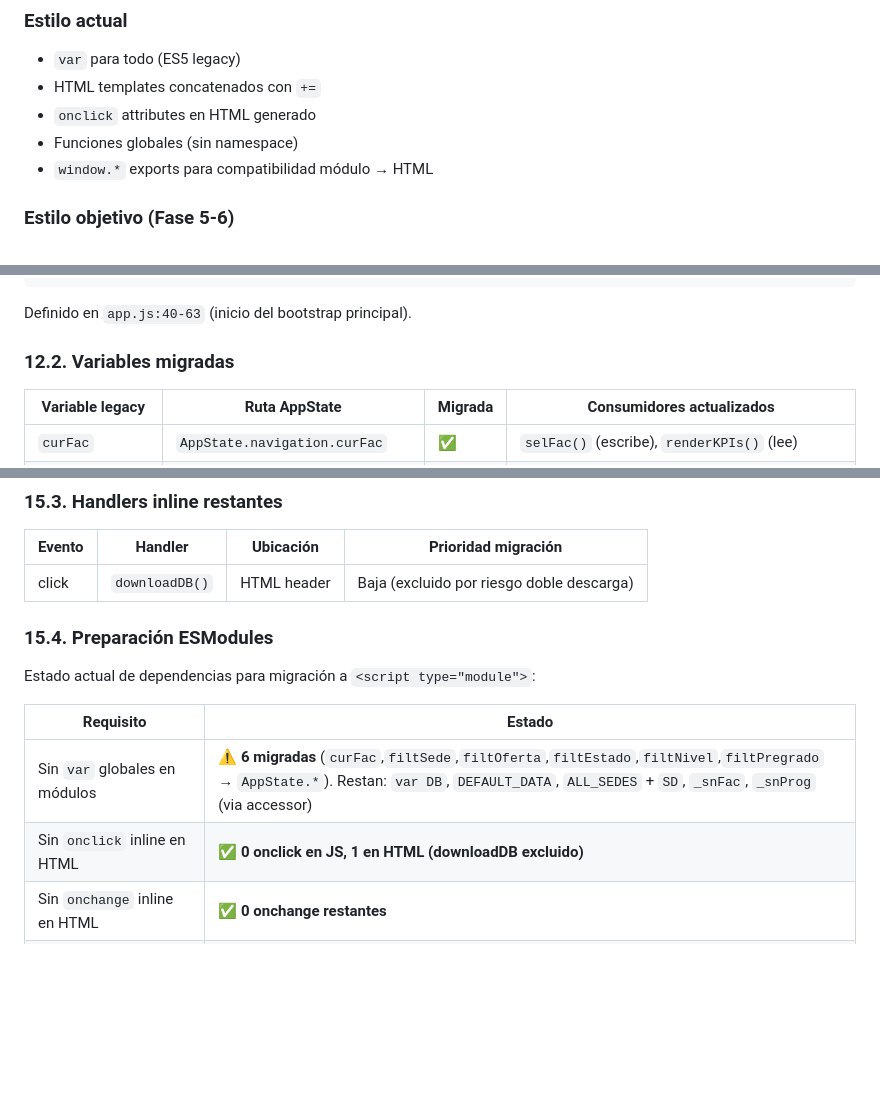
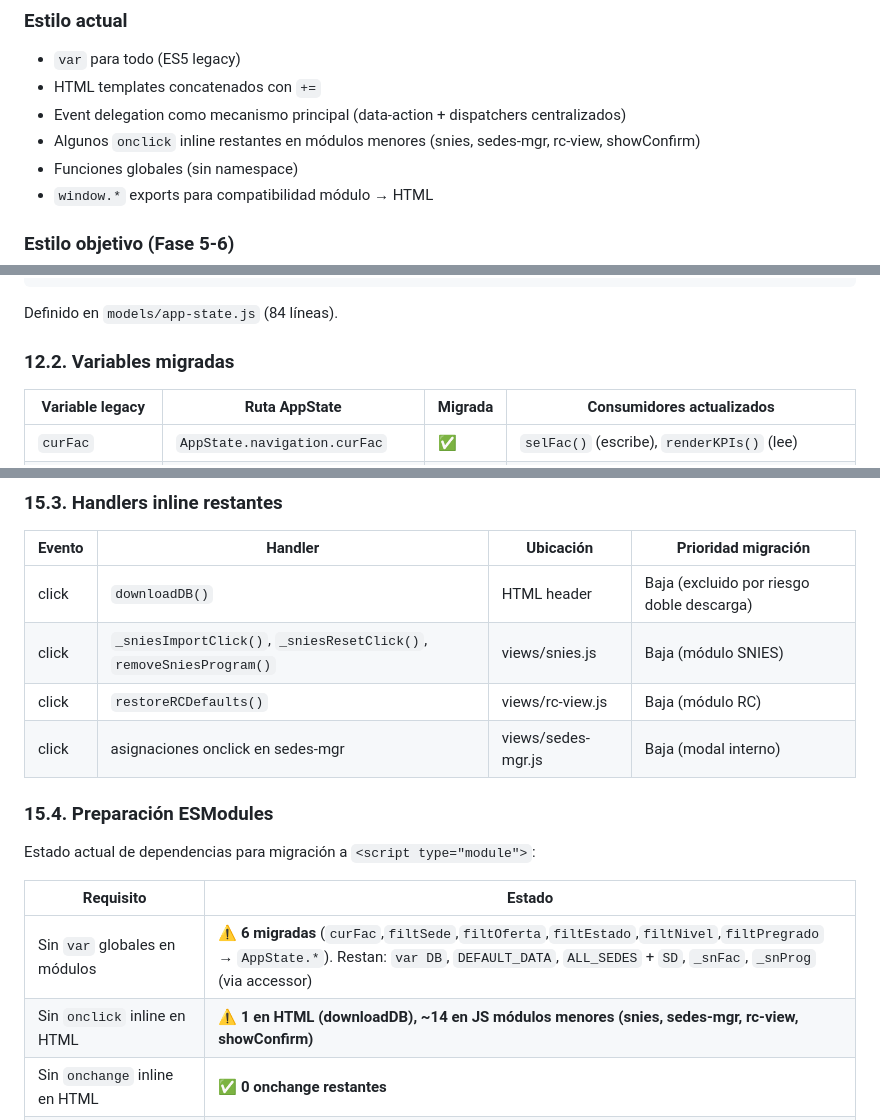
Before and after one commit to Andy-453/Pasantia, a Markdown page: docs/architecture.md, 3 parts joined by grey strips. Drawn GitHub-style; blank space fills up the shorter version.

````diff
--- a/docs/architecture.md
+++ b/docs/architecture.md
@@ -504,7 +539,8 @@ Todo se ejecuta al cargar app.js. Si se migra a ESModules, `type="module"` tiene
 ### Estilo actual
 - `var` para todo (ES5 legacy)
 - HTML templates concatenados con `+=`
-- `onclick` attributes en HTML generado
+- Event delegation como mecanismo principal (data-action + dispatchers centralizados)
+- Algunos `onclick` inline restantes en módulos menores (snies, sedes-mgr, rc-view, showConfirm)
 - Funciones globales (sin namespace)
 - `window.*` exports para compatibilidad módulo → HTML
 
@@ -548,7 +584,7 @@ window.AppState = {
 };
 ```
 
-Definido en `app.js:40-63` (inicio del bootstrap principal).
+Definido en `models/app-state.js` (84 líneas).
 
 ### 12.2. Variables migradas
 
@@ -844,6 +879,9 @@ Se removió `onclick`/`onchange` de todos los elementos con `data-action`. Cada
 | Evento | Handler | Ubicación | Prioridad migración |
 |---|---|---|---|
 | click | `downloadDB()` | HTML header | Baja (excluido por riesgo doble descarga) |
+| click | `_sniesImportClick()`, `_sniesResetClick()`, `removeSniesProgram()` | views/snies.js | Baja (módulo SNIES) |
+| click | `restoreRCDefaults()` | views/rc-view.js | Baja (módulo RC) |
+| click | asignaciones onclick en sedes-mgr | views/sedes-mgr.js | Baja (modal interno) |
 
 ### 15.4. Preparación ESModules
 
@@ -852,7 +890,7 @@ Estado actual de dependencias para migración a `<script type="module">`:
 | Requisito | Estado |
 |---|---|
 | Sin `var` globales en módulos | ⚠️ **6 migradas** (`curFac`,`filtSede`,`filtOferta`,`filtEstado`,`filtNivel`,`filtPregrado` → `AppState.*`). Restan: `var DB`, `DEFAULT_DATA`, `ALL_SEDES` + `SD`, `_snFac`, `_snProg` (via accessor) |
-| Sin `onclick` inline en HTML | ✅ **0 onclick en JS, 1 en HTML (downloadDB excluido)** |
+| Sin `onclick` inline en HTML | ⚠️ **1 en HTML (downloadDB), ~14 en JS módulos menores (snies, sedes-mgr, rc-view, showConfirm)** |
 | Sin `onchange` inline en HTML | ✅ **0 onchange restantes** |
 | Dispatcher centralizado como cuello de botella único | ✅ Click + change cubiertos |
 | `window.App` como namespace de transición | ✅ ~50 funciones exportadas |
````
Also changed, not shown: other parts of docs/architecture.md (+92 -58 lines).
